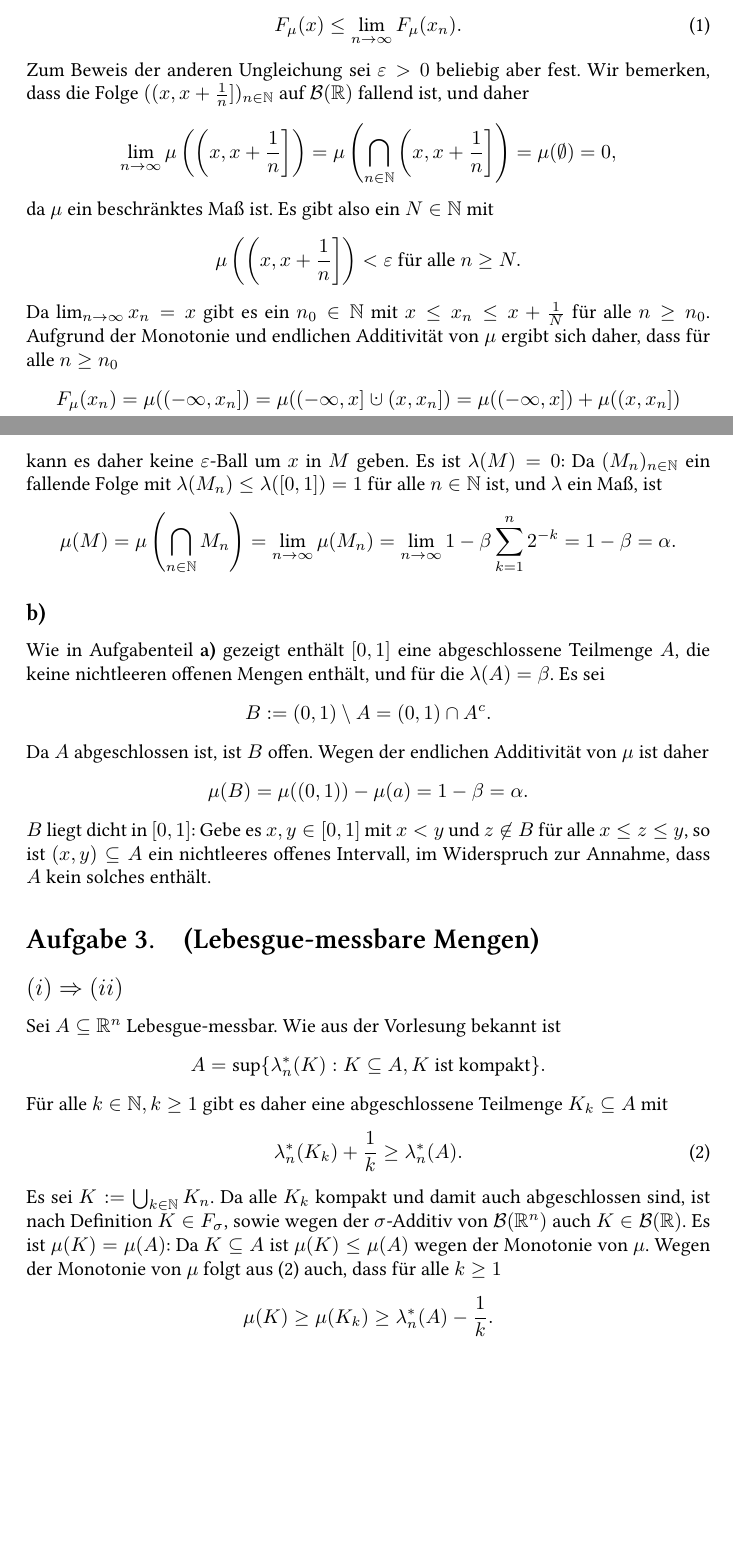
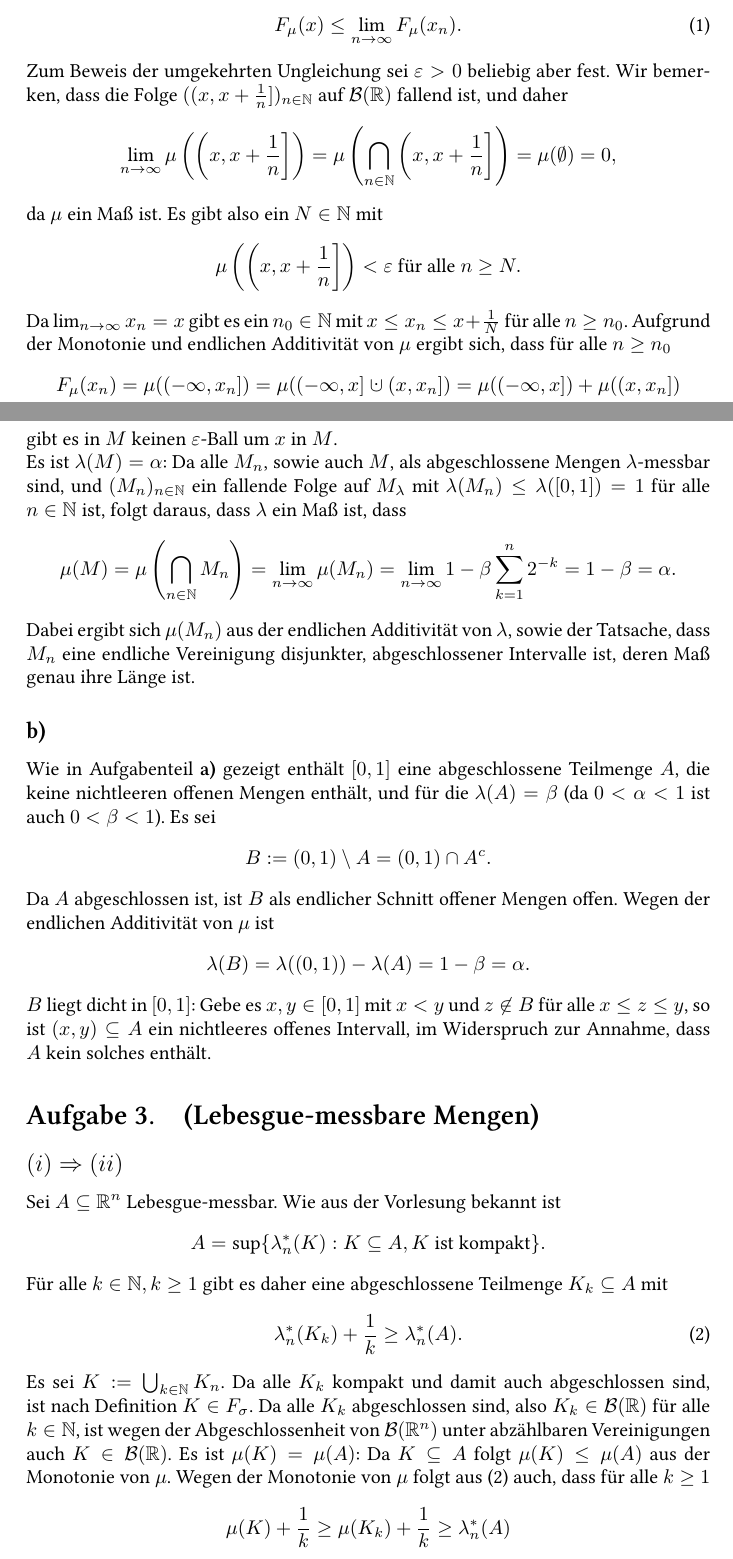
Before and after one commit to cionx/analysis-3-exercises-ws-13-14, a LaTeX document (Blatt 4/Analysis 4.tex): two parts of pages 1 and 3 of 6, joined at a grey line, cut so that both start at the same text, the shorter picture padded with empty space. Compiled offline with XeLaTeX.

Commit message:
Blatt 4: Leichte Änderungen vor dem Ausdrucken.

```diff
--- a/Blatt 4/Analysis 4.tex
+++ b/Blatt 4/Analysis 4.tex
@@ -108,17 +108,17 @@ Zum Nachweis der Rechtsstetigkeit sei $(x_n)_{n \in \N}$ eine motonon fallende F
 \begin{equation}\label{eq:grenzwertkleiner}
  F_\mu(x) \leq \limes{n}{\infty} F_\mu(x_n).
 \end{equation}
-Zum Beweis der anderen Ungleichung sei $\varepsilon > 0$ beliebig aber fest. Wir bemerken, dass die Folge $( (x,x+\frac{1}{n}] )_{n \in \N}$ auf $\mc{B}(\R)$ fallend ist, und daher
+Zum Beweis der umgekehrten Ungleichung sei $\varepsilon > 0$ beliebig aber fest. Wir bemerken, dass die Folge $( (x,x+\frac{1}{n}] )_{n \in \N}$ auf $\mc{B}(\R)$ fallend ist, und daher
 \[
  \limes{n}{\infty} \mu\left( \left(x,x+\frac{1}{n}\right] \right)
  = \mu\left( \bigcap_{n \in \N} \left(x,x+\frac{1}{n}\right] \right)
  = \mu( \emptyset ) = 0,
 \]
-da $\mu$ ein beschränktes Maß ist. Es gibt also ein $N \in \N$ mit
+da $\mu$ ein Maß ist. Es gibt also ein $N \in \N$ mit
 \[
  \mu\left( \left(x,x+\frac{1}{n}\right] \right) < \varepsilon \text{ für alle } n \geq N.
 \]
-Da $\limes{n}{\infty} x_n = x$ gibt es ein $n_0 \in \N$ mit $x \leq x_n \leq x+\frac{1}{N}$ für alle $n \geq n_0$. Aufgrund der Monotonie und endlichen Additivität von $\mu$ ergibt sich daher, dass für alle $n \geq n_0$
+Da $\limes{n}{\infty} x_n = x$ gibt es ein $n_0 \in \N$ mit $x \leq x_n \leq x+\frac{1}{N}$ für alle $n \geq n_0$. Aufgrund der Monotonie und endlichen Additivität von $\mu$ ergibt sich, dass für alle $n \geq n_0$
 \begin{align*}
  F_\mu(x_n)
  &= \mu( (-\infty, x_n] )
@@ -126,5 +126,5 @@ Da $\limes{n}{\infty} x_n = x$ gibt es ein $n_0 \in \N$ mit $x \leq x_n \leq x+\
  = \mu( (-\infty, x] ) + \mu( (x,x_n] ) \\
  &= F_\mu(x) + \mu( (x,x_n] )
  \leq F_\mu(x) + \mu\left( \left(x,x+\frac{1}{N}\right] \right)
- \leq F_\mu(x) + \varepsilon.
+ < F_\mu(x) + \varepsilon.
 \end{align*}
@@ -170,7 +181,9 @@ Sei $M := \bigcap_{n \in \N} M_n$. Als Schnitt abgeschlossener Mengen ist $M$ au
 \[
  \limes{n}{\infty} \frac{1-\beta\sum_{k=1}^n 2^{-k}}{2^n} = 0
 \]
-kann es daher keine $\varepsilon$-Ball um $x$ in $M$ geben. Es ist $\lambda(M) = 0$: Da $(M_n)_{n \in \N}$ ein fallende Folge mit $\lambda(M_n) \leq \lambda([0,1]) = 1$ für alle $n \in \N$ ist, und $\lambda$ ein Maß, ist
+gibt es in $M$ keinen $\varepsilon$-Ball um $x$ in $M$.
+
+Es ist $\lambda(M) = \alpha$: Da alle $M_n$, sowie auch $M$, als abgeschlossene Mengen $\lambda$-messbar sind, und $(M_n)_{n \in \N}$ ein fallende Folge auf $M_\lambda$ mit $\lambda(M_n) \leq \lambda([0,1]) = 1$ für alle $n \in \N$ ist, folgt daraus, dass $\lambda$ ein Maß ist, dass
 \[
  \mu(M)
  = \mu\left( \bigcap_{n \in \N} M_n \right)
@@ -179,16 +192,17 @@ kann es daher keine $\varepsilon$-Ball um $x$ in $M$ geben. Es ist $\lambda(M) =
  = 1-\beta
  = \alpha.
 \]
+Dabei ergibt sich $\mu(M_n)$ aus der endlichen Additivität von $\lambda$, sowie der Tatsache, dass $M_n$ eine endliche Vereinigung disjunkter, abgeschlossener Intervalle ist, deren Maß genau ihre Länge ist.
 
 
 \subsection{}
-Wie in Aufgabenteil \textbf{\ref{ssec:cantoranders}} gezeigt enthält $[0,1]$ eine abgeschlossene Teilmenge $A$, die keine nichtleeren offenen Mengen enthält, und für die $\lambda(A) = \beta$. Es sei
+Wie in Aufgabenteil \textbf{\ref{ssec:cantoranders}} gezeigt enthält $[0,1]$ eine abgeschlossene Teilmenge $A$, die keine nichtleeren offenen Mengen enthält, und für die $\lambda(A) = \beta$ (da $0 < \alpha < 1$ ist auch $0 < \beta < 1$). Es sei
 \[
  B := (0,1) \setminus A = (0,1) \cap A^c.
 \]
-Da $A$ abgeschlossen ist, ist $B$ offen. Wegen der endlichen Additivität von $\mu$ ist daher
+Da $A$ abgeschlossen ist, ist $B$ als endlicher Schnitt offener Mengen offen. Wegen der endlichen Additivität von $\mu$ ist
 \[
- \mu(B) = \mu((0,1))-\mu(a) = 1-\beta = \alpha.
+ \lambda(B) = \lambda((0,1))-\lambda(A) = 1-\beta = \alpha.
 \]
 $B$ liegt dicht in $[0,1]$: Gebe es $x,y \in [0,1]$ mit $x < y$ und $z \not\in B$ für alle $x \leq z \leq y$, so ist $(x,y) \subseteq A$ ein nichtleeres offenes Intervall, im Widerspruch zur Annahme, dass $A$ kein solches enthält.
 
@@ -208,9 +222,9 @@ Für alle $k \in \N, k \geq 1$ gibt es daher eine abgeschlossene Teilmenge $K_k
 \begin{equation}\label{eq:supgreater}
  \lambda^*_n(K_k)+\frac{1}{k} \geq \lambda^*_n(A).
 \end{equation}
-Es sei $K := \bigcup_{k \in \N} K_n$. Da alle $K_k$ kompakt und damit auch abgeschlossen sind, ist nach Definition $K \in F_\sigma$, sowie wegen der $\sigma$-Additiv von $\mc{B}(\R^n)$ auch $K \in \mc{B}(\R)$. Es ist $\mu(K) = \mu(A)$: Da $K \subseteq A$ ist $\mu(K) \leq \mu(A)$ wegen der Monotonie von $\mu$. Wegen der Monotonie von $\mu$ folgt aus \textbf{\eqref{eq:supgreater}} auch, dass für alle $k \geq 1$
+Es sei $K := \bigcup_{k \in \N} K_n$. Da alle $K_k$ kompakt und damit auch abgeschlossen sind, ist nach Definition $K \in F_\sigma$. Da alle $K_k$ abgeschlossen sind, also $K_k \in \mc{B}(\R)$ für alle $k \in \N$, ist wegen der Abgeschlossenheit von $\mc{B}(\R^n)$ unter abzählbaren Vereinigungen auch $K \in \mc{B}(\R)$. Es ist $\mu(K) = \mu(A)$: Da $K \subseteq A$ folgt $\mu(K) \leq \mu(A)$ aus der Monotonie von $\mu$. Wegen der Monotonie von $\mu$ folgt aus \textbf{\eqref{eq:supgreater}} auch, dass für alle $k \geq 1$
 \[
- \mu(K) \geq \mu(K_k) \geq \lambda^*_n(A) - \frac{1}{k}.
+ \mu(K) + \frac{1}{k} \geq \mu(K_k) + \frac{1}{k} \geq \lambda^*_n(A)
 \]
 Für $k \rightarrow \infty$ ergibt sich damit, dass $\mu(K) \geq \mu(A)$.
 
```
Also changed, not shown: Blatt 4/Analysis 4.pdf, Blatt 4/Analysis 4.tex (27 more changed lines).
